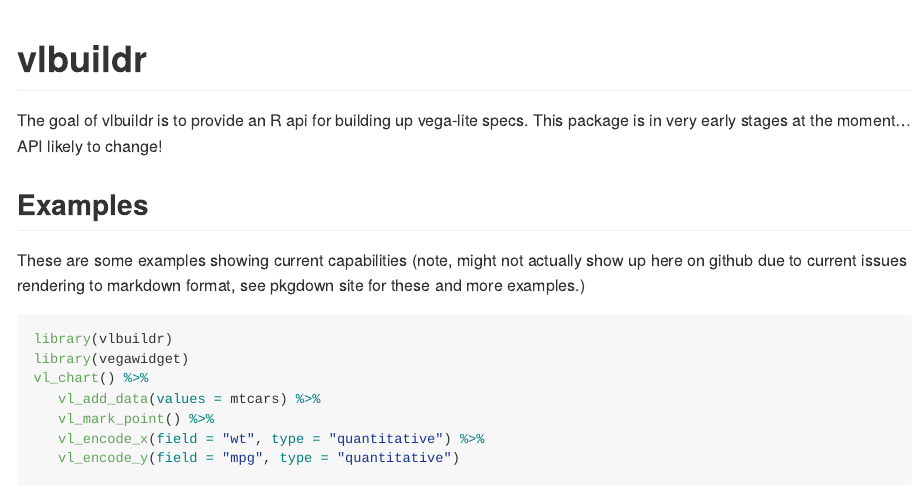
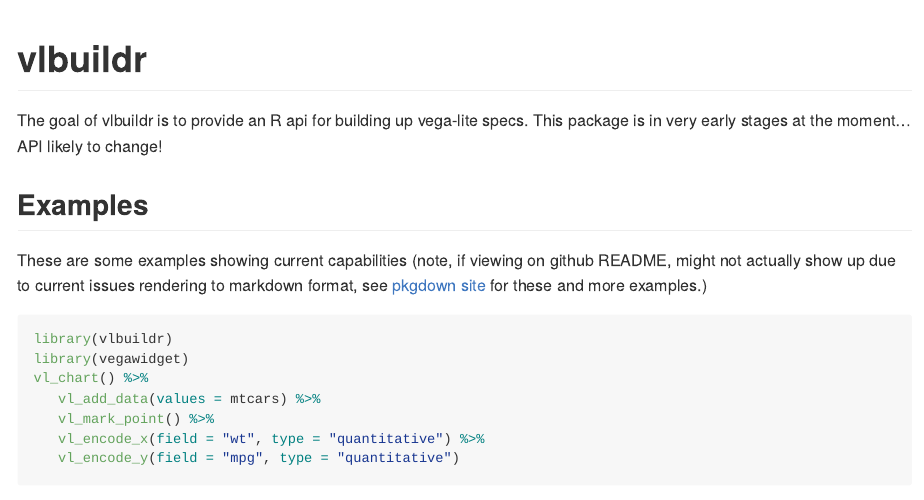
Before and after one commit to vegawidget/vegabrite, an R Markdown document (README.Rmd): the page in a window 1100 px wide, from its top. The pictures show the output file README.md that the author committed with the source, drawn offline in the style of GitHub; badge pictures from the web are left out.

Commit message:
update readme

````diff
--- a/README.Rmd
+++ b/README.Rmd
@@ -23,7 +23,7 @@
 
 ## Examples
 
-These are some examples showing current capabilities (note, might not actually show up here on github due to current issues rendering to markdown format, see pkgdown site for these and more examples.)
+These are some examples showing current capabilities (note, if viewing on github README, might not actually show up due to current issues rendering to markdown format, see [pkgdown site](https://aliciaschep.github.io/vlbuildr/) for these and more examples.)
 
 ```{r example}
 library(vlbuildr)
````
Also changed, not shown: README.md.
